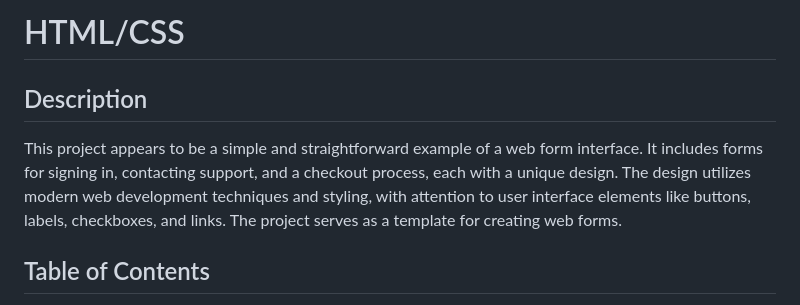
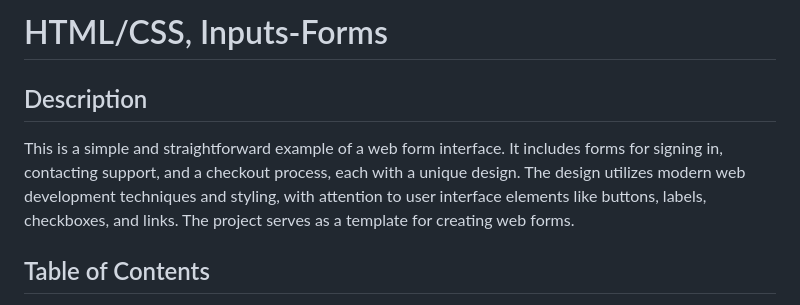
Before and after one commit to MrKirilsReinke/02.01.2023-Codelex-MD, a Markdown page: README.md, the part around the change. Drawn GitHub-style.

Commit message:
Refactoring

```diff
--- a/README.md
+++ b/README.md
@@ -1,8 +1,8 @@
-# HTML/CSS
+# HTML/CSS, Inputs-Forms
 
 ## Description
 
-This project appears to be a simple and straightforward example of a web form interface. It includes forms for signing in, contacting support, and a checkout process, each with a unique design. The design utilizes modern web development techniques and styling, with attention to user interface elements like buttons, labels, checkboxes, and links. The project serves as a template for creating web forms.
+This is a simple and straightforward example of a web form interface. It includes forms for signing in, contacting support, and a checkout process, each with a unique design. The design utilizes modern web development techniques and styling, with attention to user interface elements like buttons, labels, checkboxes, and links. The project serves as a template for creating web forms.
 
 ## Table of Contents
 
```
